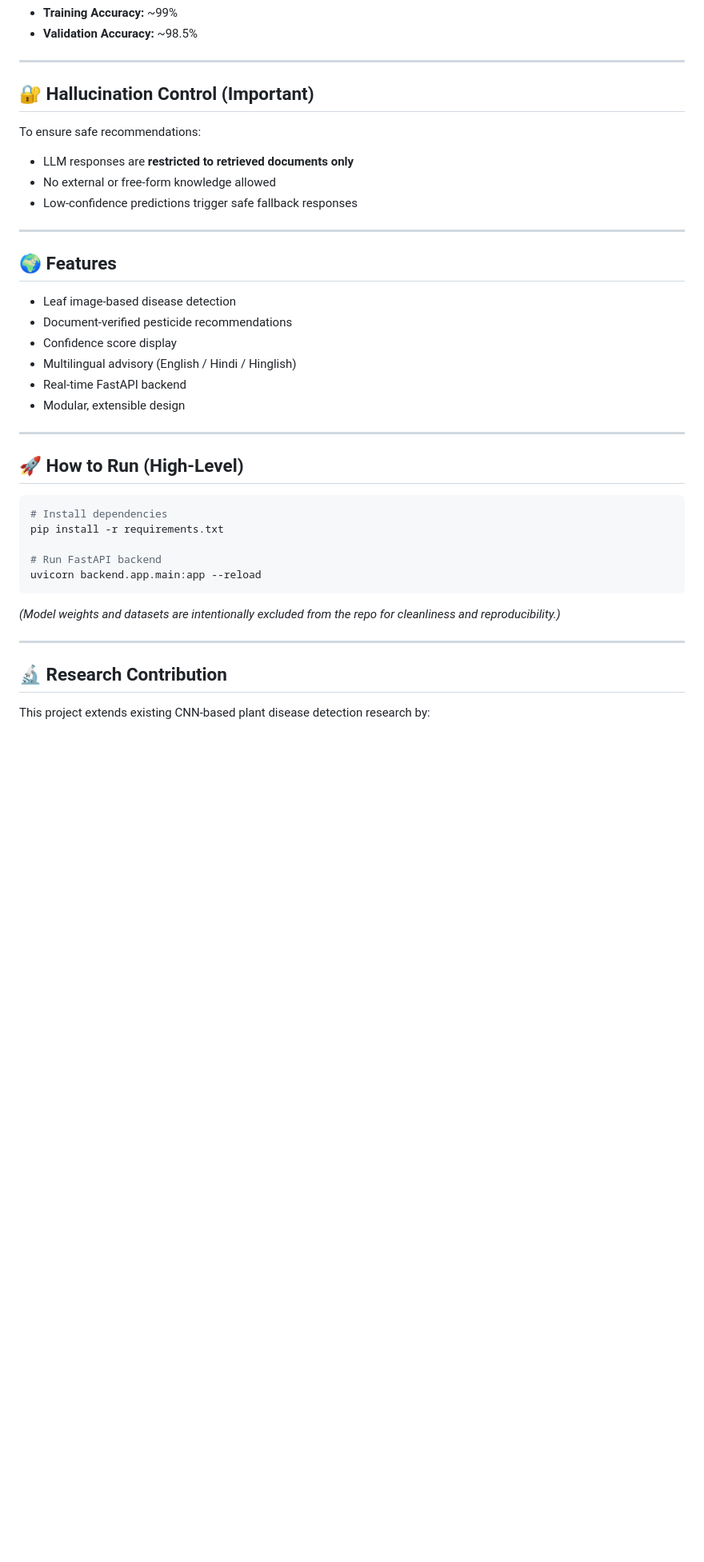
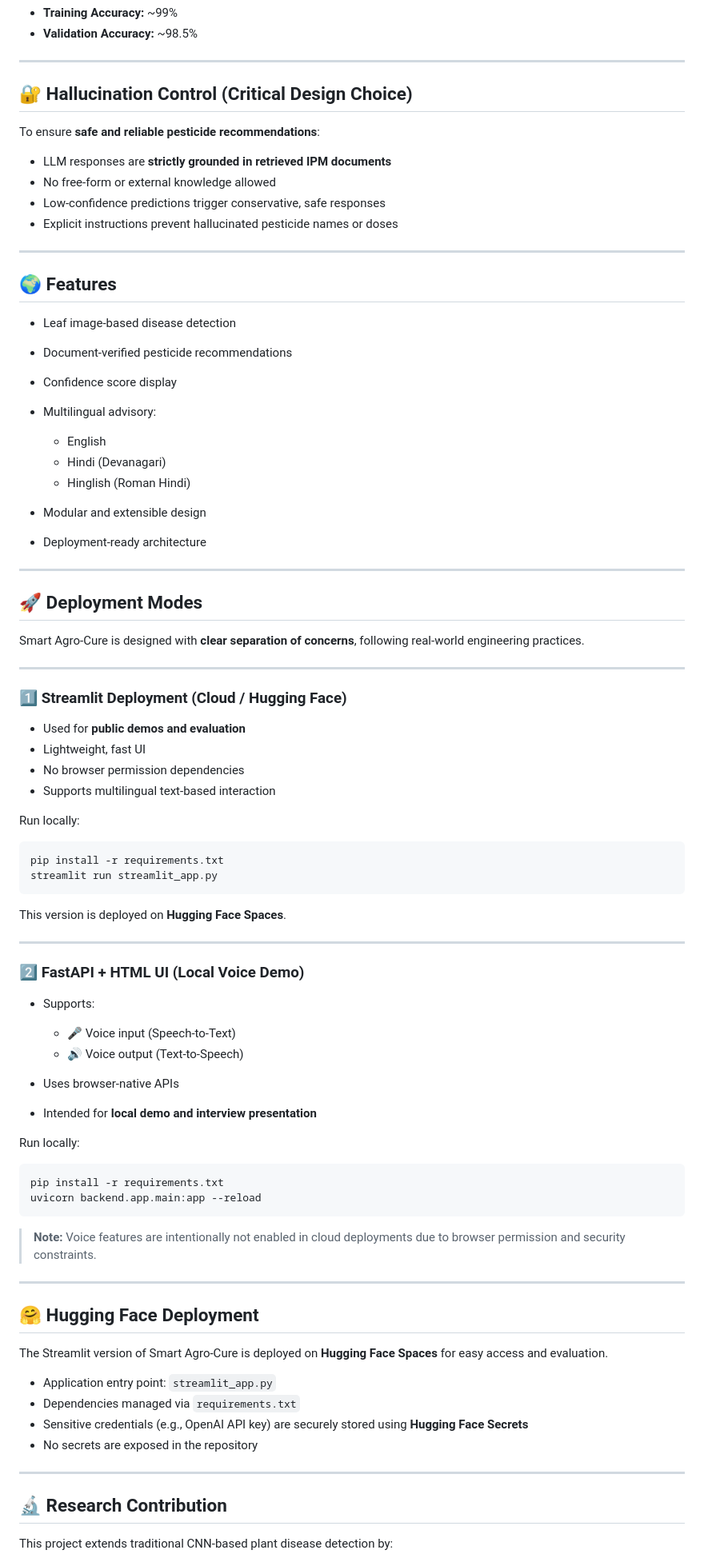
Before and after one commit to Gaurav9693089415/Smart-Agro-Cure-AI-Powered-Pesticide-Recommendation-System-for-Plant-Disease-Management-, a Markdown page: README.md, the part around one of its changes. Shown at 80% size. GitHub-like rendering; blank space fills up the shorter version.

````diff
--- a/README.md
+++ b/README.md
@@ -146,13 +151,14 @@ smart-agro-cure/
 
 ---
 
-## 🔐 Hallucination Control (Important)
+## 🔐 Hallucination Control (Critical Design Choice)
 
-To ensure safe recommendations:
+To ensure **safe and reliable pesticide recommendations**:
 
-* LLM responses are **restricted to retrieved documents only**
-* No external or free-form knowledge allowed
-* Low-confidence predictions trigger safe fallback responses
+* LLM responses are **strictly grounded in retrieved IPM documents**
+* No free-form or external knowledge allowed
+* Low-confidence predictions trigger conservative, safe responses
+* Explicit instructions prevent hallucinated pesticide names or doses
 
 ---
 
@@ -161,27 +167,72 @@ To ensure safe recommendations:
 * Leaf image-based disease detection
 * Document-verified pesticide recommendations
 * Confidence score display
-* Multilingual advisory (English / Hindi / Hinglish)
-* Real-time FastAPI backend
-* Modular, extensible design
+* Multilingual advisory:
+
+  * English
+  * Hindi (Devanagari)
+  * Hinglish (Roman Hindi)
+* Modular and extensible design
+* Deployment-ready architecture
 
 ---
 
-## 🚀 How to Run (High-Level)
+## 🚀 Deployment Modes
+
+Smart Agro-Cure is designed with **clear separation of concerns**, following real-world engineering practices.
+
+---
+
+### 1️⃣ Streamlit Deployment (Cloud / Hugging Face)
+
+* Used for **public demos and evaluation**
+* Lightweight, fast UI
+* No browser permission dependencies
+* Supports multilingual text-based interaction
+
+Run locally:
 
 ```bash
-# Install dependencies
 pip install -r requirements.txt
+streamlit run streamlit_app.py
+```
 
-# Run FastAPI backend
+This version is deployed on **Hugging Face Spaces**.
+
+---
+
+### 2️⃣ FastAPI + HTML UI (Local Voice Demo)
+
+* Supports:
+
+  * 🎤 Voice input (Speech-to-Text)
+  * 🔊 Voice output (Text-to-Speech)
+* Uses browser-native APIs
+* Intended for **local demo and interview presentation**
+
+Run locally:
+
+```bash
+pip install -r requirements.txt
 uvicorn backend.app.main:app --reload
 ```
 
-*(Model weights and datasets are intentionally excluded from the repo for cleanliness and reproducibility.)*
+> **Note:** Voice features are intentionally not enabled in cloud deployments due to browser permission and security constraints.
+
+---
+
+## 🤗 Hugging Face Deployment
+
+The Streamlit version of Smart Agro-Cure is deployed on **Hugging Face Spaces** for easy access and evaluation.
+
+* Application entry point: `streamlit_app.py`
+* Dependencies managed via `requirements.txt`
+* Sensitive credentials (e.g., OpenAI API key) are securely stored using **Hugging Face Secrets**
+* No secrets are exposed in the repository
 
 ---
 
 ## 🔬 Research Contribution
 
-This project extends existing CNN-based plant disease detection research by:
+This project extends traditional CNN-based plant disease detection by:
 
````
Also changed, not shown: other parts of README.md (+28 -29 lines).
